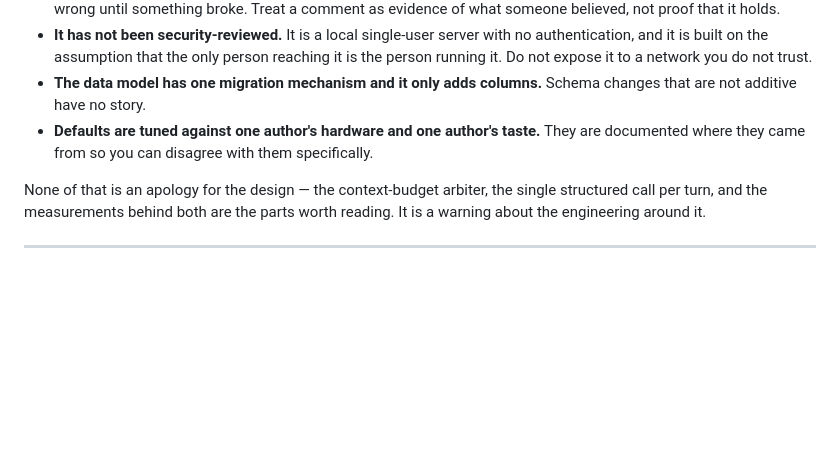
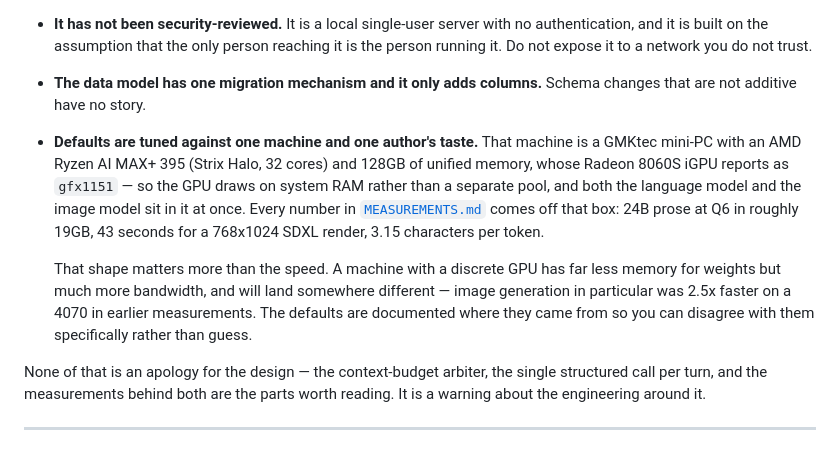
Before and after one commit to iamcvr/loom, a Markdown page: README.md, the part around the change. GitHub-like rendering; blank space fills up the shorter version.

Commit message:
name the machine the defaults were measured on
"Tuned against one author's hardware" told a reader to be suspicious without telling
them of what. It is a GMKtec mini-PC: Ryzen AI MAX+ 395, Strix Halo, 32 cores, 128GB
of unified memory, Radeon 8060S reporting as gfx1151.

The shape is the useful part, more than the speed. The GPU draws on system RAM
instead of a separate pool, so a 24B at Q6 and an SDXL checkpoint sit resident
together -- which is why the context window, the reply ceiling and the image settings
are all sized the way they are. A discrete GPU has far less room for weights and far
more bandwidth and will land somewhere else entirely; image generation alone was 2.5x
faster on a 4070 in earlier measurements.

Co-Authored-By: Claude Opus 5 <noreply@anthropic.com>

```diff
--- a/README.md
+++ b/README.md
@@ -34,8 +34,19 @@ because it has been hardened for anyone else. Specifically:
   is the person running it. Do not expose it to a network you do not trust.
 - **The data model has one migration mechanism and it only adds columns.** Schema
   changes that are not additive have no story.
-- **Defaults are tuned against one author's hardware and one author's taste.** They
-  are documented where they came from so you can disagree with them specifically.
+- **Defaults are tuned against one machine and one author's taste.** That machine is
+  a GMKtec mini-PC with an AMD Ryzen AI MAX+ 395 (Strix Halo, 32 cores) and 128GB of
+  unified memory, whose Radeon 8060S iGPU reports as `gfx1151` — so the GPU draws on
+  system RAM rather than a separate pool, and both the language model and the image
+  model sit in it at once. Every number in
+  [`MEASUREMENTS.md`](MEASUREMENTS.md) comes off that box: 24B prose at Q6 in roughly
+  19GB, 43 seconds for a 768x1024 SDXL render, 3.15 characters per token.
+
+  That shape matters more than the speed. A machine with a discrete GPU has far less
+  memory for weights but much more bandwidth, and will land somewhere different —
+  image generation in particular was 2.5x faster on a 4070 in earlier measurements.
+  The defaults are documented where they came from so you can disagree with them
+  specifically rather than guess.
 
 None of that is an apology for the design — the context-budget arbiter, the single
 structured call per turn, and the measurements behind both are the parts worth
```
